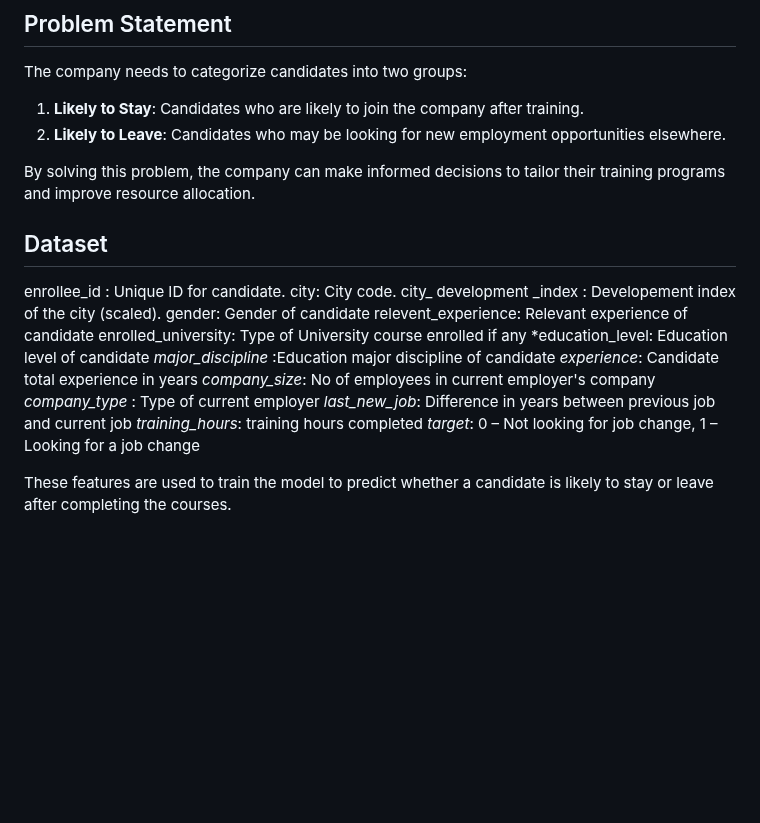
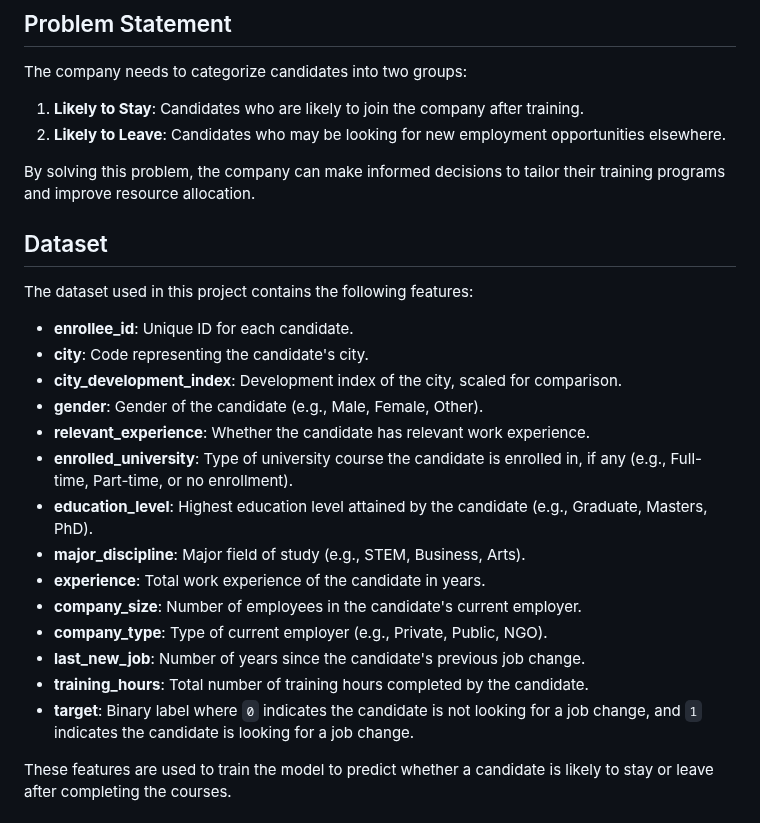
Before and after one commit to IT22106360/QuantaML-FDM-Employee-Retention, a Markdown page: README.md, the part around the change. GitHub-like rendering; blank space fills up the shorter version.

```diff
--- a/README.md
+++ b/README.md
@@ -16,22 +16,25 @@ The company needs to categorize candidates into two groups:
 
 By solving this problem, the company can make informed decisions to tailor their training programs and improve resource allocation.
 
+
 ## Dataset
-enrollee_id : Unique ID for candidate.
-city: City code.
-city_ development _index : Developement index of the city (scaled).
-gender: Gender of candidate
-relevent_experience: Relevant experience of candidate
-enrolled_university: Type of University course enrolled if any
-*education_level: Education level of candidate
-*major_discipline* :Education major discipline of candidate
-*experience*: Candidate total experience in years
-*company_size*: No of employees in current employer's company
-*company_type* : Type of current employer
-*last_new_job*: Difference in years between previous job and current job
-*training_hours*: training hours completed
-*target*: 0 – Not looking for job change, 1 – Looking for a job change
 
+The dataset used in this project contains the following features:
+
+- **enrollee_id**: Unique ID for each candidate.
+- **city**: Code representing the candidate's city.
+- **city_development_index**: Development index of the city, scaled for comparison.
+- **gender**: Gender of the candidate (e.g., Male, Female, Other).
+- **relevant_experience**: Whether the candidate has relevant work experience.
+- **enrolled_university**: Type of university course the candidate is enrolled in, if any (e.g., Full-time, Part-time, or no enrollment).
+- **education_level**: Highest education level attained by the candidate (e.g., Graduate, Masters, PhD).
+- **major_discipline**: Major field of study (e.g., STEM, Business, Arts).
+- **experience**: Total work experience of the candidate in years.
+- **company_size**: Number of employees in the candidate's current employer.
+- **company_type**: Type of current employer (e.g., Private, Public, NGO).
+- **last_new_job**: Number of years since the candidate's previous job change.
+- **training_hours**: Total number of training hours completed by the candidate.
+- **target**: Binary label where `0` indicates the candidate is not looking for a job change, and `1` indicates the candidate is looking for a job change.
 
 These features are used to train the model to predict whether a candidate is likely to stay or leave after completing the courses.
 
```
